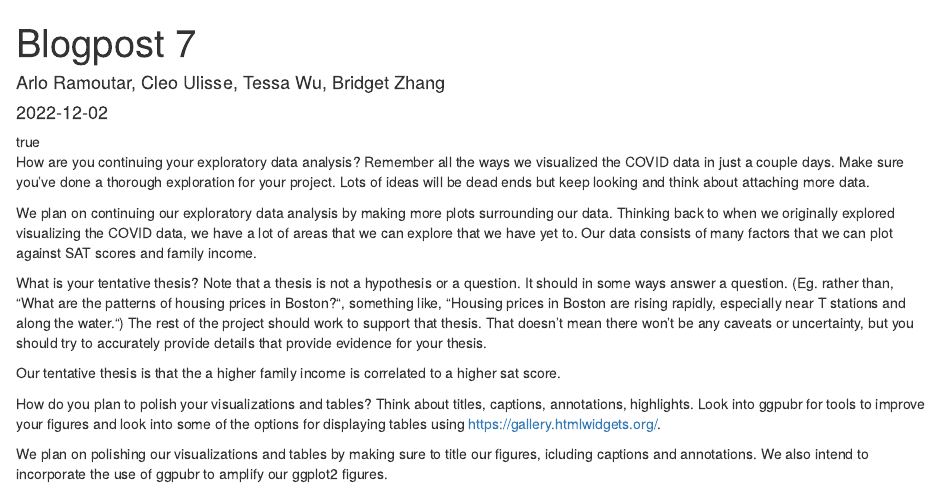
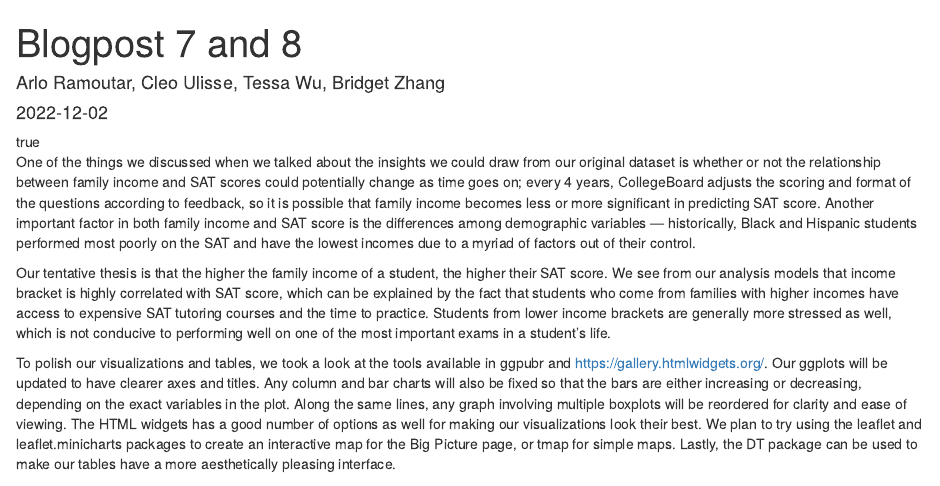
Before and after one commit to sussmanbu/ma4615-fa22-final-project-abct, an R Markdown document (content/post/2022-12-02-blogpost-7/index.Rmd): the page in a window 1100 px wide, from its top. Rendered offline with R 4.5, knitr and Pandoc, with nearby package versions.

Commit message:
blogposts 7 and 8

```diff
--- a/content/post/2022-12-02-blogpost-7/index.Rmd
+++ b/content/post/2022-12-02-blogpost-7/index.Rmd
@@ -1,11 +1,11 @@
 ---
-title: Blogpost 7
+title: Blogpost 7 and 8
 author: Arlo Ramoutar, Cleo Ulisse, Tessa Wu, Bridget Zhang
 date: '2022-12-02'
 slug: []
 categories: []
 tags: []
-description: ~
+description: Plans for further analysis
 toc: yes
 authors: Arlo Ramoutar, Cleo Ulisse, Tessa Wu, Bridget Zhang
 series: []
@@ -14,14 +14,8 @@ featuredVideo: ~
 featuredImage: ~
 ---
 
-How are you continuing your exploratory data analysis? Remember all the ways we visualized the COVID data in just a couple days. Make sure you’ve done a thorough exploration for your project. Lots of ideas will be dead ends but keep looking and think about attaching more data.
+One of the things we discussed when we talked about the insights we could draw from our original dataset is whether or not the relationship between family income and SAT scores could potentially change as time goes on; every 4 years, CollegeBoard adjusts the scoring and format of the questions according to feedback, so it is possible that family income becomes less or more significant in predicting SAT score. Another important factor in both family income and SAT score is the differences among demographic variables — historically, Black and Hispanic students performed most poorly on the SAT and have the lowest incomes due to a myriad of factors out of their control.
 
-We plan on continuing our exploratory data analysis by making more plots surrounding our data. Thinking back to when we originally explored visualizing the COVID data, we have a lot of areas that we can explore that we have yet to. Our data consists of many factors that we can plot against SAT scores and family income.
+Our tentative thesis is that the higher the family income of a student, the higher their SAT score. We see from our analysis models that income bracket is highly correlated with SAT score, which can be explained by the fact that students who come from families with higher incomes have access to expensive SAT tutoring courses and the time to practice. Students from lower income brackets are generally more stressed as well, which is not conducive to performing well on one of the most important exams in a student’s life.
 
-What is your tentative thesis? Note that a thesis is not a hypothesis or a question. It should in some ways answer a question. (Eg. rather than, “What are the patterns of housing prices in Boston?“, something like, “Housing prices in Boston are rising rapidly, especially near T stations and along the water.“) The rest of the project should work to support that thesis. That doesn’t mean there won’t be any caveats or uncertainty, but you should try to accurately  provide details that provide evidence for your thesis.
-
-Our tentative thesis is that the a higher family income is correlated to a higher sat score.
-
-How do you plan to polish your visualizations and tables? Think about titles, captions, annotations, highlights. Look into ggpubr for tools to improve your figures and look into some of the options for displaying tables using https://gallery.htmlwidgets.org/.
-
-We plan on polishing our visualizations and tables by making sure to title our figures, icluding captions and annotations. We also intend to incorporate the use of ggpubr to amplify our ggplot2 figures.
+To polish our visualizations and tables, we took a look at the tools available in ggpubr and https://gallery.htmlwidgets.org/. Our ggplots will be updated to have clearer axes and titles. Any column and bar charts will also be fixed so that the bars are either increasing or decreasing, depending on the exact variables in the plot. Along the same lines, any graph involving multiple boxplots will be reordered for clarity and ease of viewing. The HTML widgets has a good number of options as well for making our visualizations look their best. We plan to try using the leaflet and leaflet.minicharts packages to create an interactive map for the Big Picture page, or tmap for simple maps. Lastly, the DT package can be used to make our tables have a more aesthetically pleasing interface.
```
